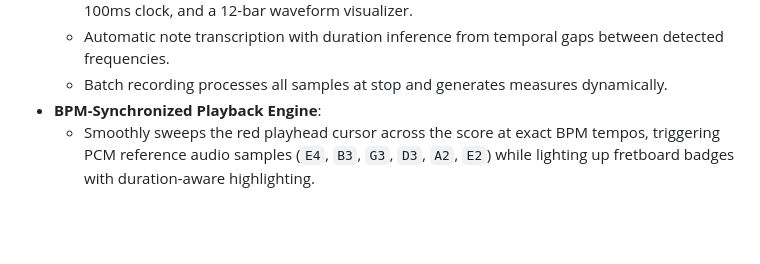
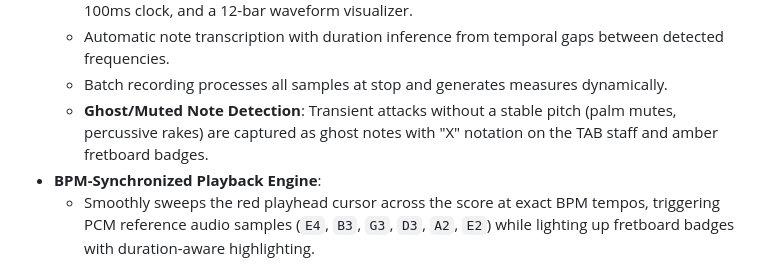
Before and after one commit to megafixbom/guitartuner2, a Markdown page: README.md, the part around the change. Rendered like a GitHub page; blank space fills up the shorter version.

Commit message:
docs: add ghost note feature to changelog v1.2.1 and README Co-authored-by: monkeycode-ai <monkeycode-ai@chaitin.com>

```diff
--- a/README.md
+++ b/README.md
@@ -36,6 +36,7 @@ Under the hood, the app features an optimized digital signal processing (DSP) pi
   * Tactile red glowing **Record Button** with pulsing animated indicator, live timer readout with 100ms clock, and a 12-bar waveform visualizer.
   * Automatic note transcription with duration inference from temporal gaps between detected frequencies.
   * Batch recording processes all samples at stop and generates measures dynamically.
+  * **Ghost/Muted Note Detection**: Transient attacks without a stable pitch (palm mutes, percussive rakes) are captured as ghost notes with "X" notation on the TAB staff and amber fretboard badges.
 * **BPM-Synchronized Playback Engine**:
   * Smoothly sweeps the red playhead cursor across the score at exact BPM tempos, triggering PCM reference audio samples (`E4`, `B3`, `G3`, `D3`, `A2`, `E2`) while lighting up fretboard badges with duration-aware highlighting.
 * **Local Session Persistence & JSON Storage**:
```
Also changed, not shown: CHANGELOG.md (+13 -0 lines).
